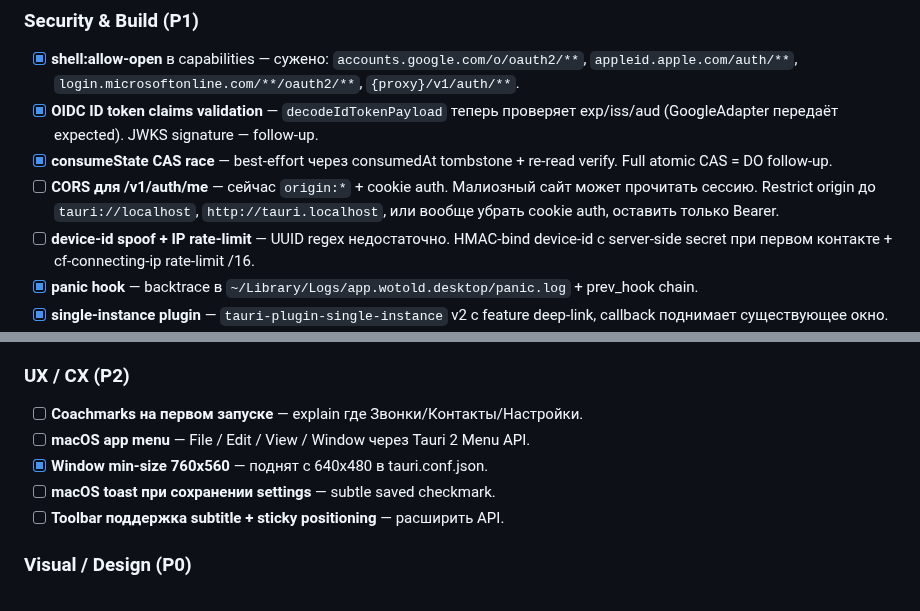
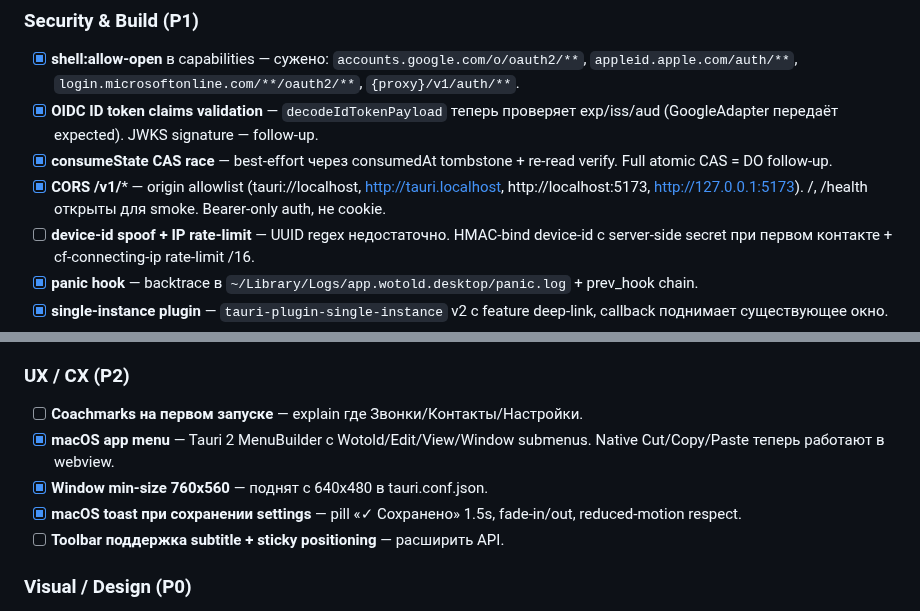
Before and after one commit to zdllucky/wotold, a Markdown page: docs/ROADMAP.md, 2 parts joined by grey strips. Rendered like a GitHub page.

Commit message:
docs([B16]): mark CORS + macOS menu + saved toast done

```diff
--- a/docs/ROADMAP.md
+++ b/docs/ROADMAP.md
@@ -211,7 +211,7 @@
 - [x] **shell:allow-open** в capabilities — сужено: `accounts.google.com/o/oauth2/**`, `appleid.apple.com/auth/**`, `login.microsoftonline.com/**/oauth2/**`, `{proxy}/v1/auth/**`.
 - [x] **OIDC ID token claims validation** — `decodeIdTokenPayload` теперь проверяет exp/iss/aud (GoogleAdapter передаёт expected). JWKS signature — follow-up.
 - [x] **consumeState CAS race** — best-effort через consumedAt tombstone + re-read verify. Full atomic CAS = DO follow-up.
-- [ ] **CORS для /v1/auth/me** — сейчас `origin:*` + cookie auth. Малиозный сайт может прочитать сессию. Restrict origin до `tauri://localhost`, `http://tauri.localhost`, или вообще убрать cookie auth, оставить только Bearer.
+- [x] **CORS /v1/*** — origin allowlist (tauri://localhost, http://tauri.localhost, http://localhost:5173, http://127.0.0.1:5173). /, /health открыты для smoke. Bearer-only auth, не cookie.
 - [ ] **device-id spoof + IP rate-limit** — UUID regex недостаточно. HMAC-bind device-id с server-side secret при первом контакте + cf-connecting-ip rate-limit /16.
 - [x] **panic hook** — backtrace в `~/Library/Logs/app.wotold.desktop/panic.log` + prev_hook chain.
 - [x] **single-instance plugin** — `tauri-plugin-single-instance` v2 с feature deep-link, callback поднимает существующее окно.
@@ -252,9 +252,9 @@
 ### UX / CX (P2)
 
 - [ ] **Coachmarks на первом запуске** — explain где Звонки/Контакты/Настройки.
-- [ ] **macOS app menu** — File / Edit / View / Window через Tauri 2 Menu API.
+- [x] **macOS app menu** — Tauri 2 MenuBuilder с Wotold/Edit/View/Window submenus. Native Cut/Copy/Paste теперь работают в webview.
 - [x] **Window min-size 760x560** — поднят с 640x480 в tauri.conf.json.
-- [ ] **macOS toast при сохранении settings** — subtle saved checkmark.
+- [x] **macOS toast при сохранении settings** — pill «✓ Сохранено» 1.5s, fade-in/out, reduced-motion respect.
 - [ ] **Toolbar поддержка subtitle + sticky positioning** — расширить API.
 
 ### Visual / Design (P0)
```
